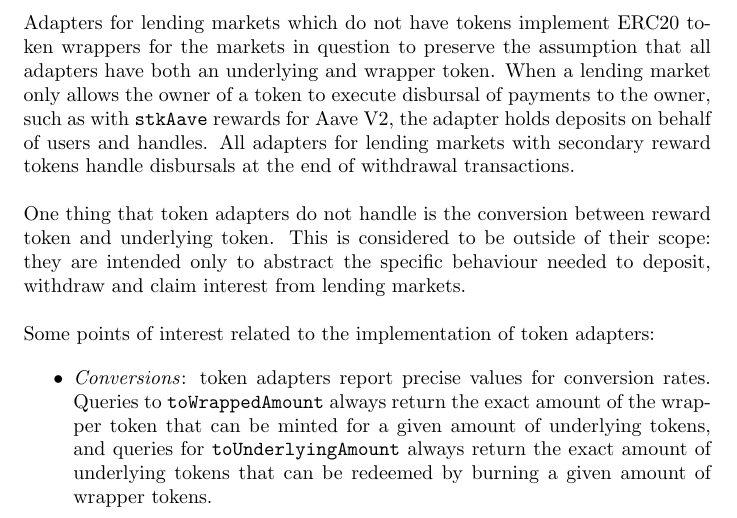
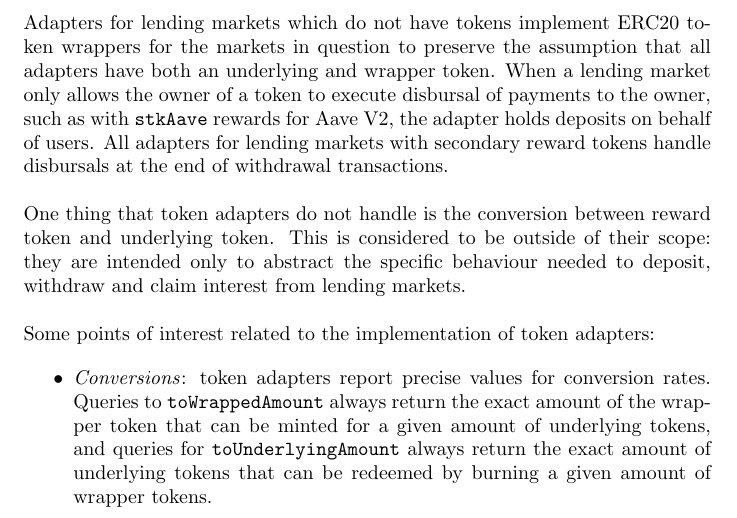
Before and after one commit to indexed-finance/nirn-whitepaper, a LaTeX paper (nirn.tex): part of page 7 of 23, cut so that both start at the same text. Compiled offline with pdfLaTeX.

Commit message:
Removed dangling sentence fragment

```diff
--- a/nirn.tex
+++ b/nirn.tex
@@ -173,7 +173,7 @@ The latter function acts as the skeleton upon which a vault reweighting is valid
 All lending protocols are slightly different: some choose not to utilise wrapper tokens (e.g. dYdX), whereas others have governance rewards that can only be claimed by the depositor (Aave V2). In all cases, token adapters are designed to abstract away implementation details such that depositors receive their full interest without ever interacting with the lending markets directly. This sometimes requires that they extend their scope beyond wrapping function calls.\\
 
 \noindent
-Adapters for lending markets which do not have tokens implement ERC20 token wrappers for the markets in question to preserve the assumption that all adapters have both an underlying and wrapper token. When a lending market only allows the owner of a token to execute disbursal of payments to the owner, such as with \texttt{stkAave} rewards for Aave V2, the adapter holds deposits on behalf of users and handles. All adapters for lending markets with secondary reward tokens handle disbursals at the end of withdrawal transactions.\\
+Adapters for lending markets which do not have tokens implement ERC20 token wrappers for the markets in question to preserve the assumption that all adapters have both an underlying and wrapper token. When a lending market only allows the owner of a token to execute disbursal of payments to the owner, such as with \texttt{stkAave} rewards for Aave V2, the adapter holds deposits on behalf of users. All adapters for lending markets with secondary reward tokens handle disbursals at the end of withdrawal transactions.\\
 
 \noindent
 One thing that token adapters do not handle is the conversion between reward token and underlying token. This is considered to be outside of their scope: they are intended only to abstract the specific behaviour needed to deposit, withdraw and claim interest from lending markets.\\
```
Also changed, not shown: Nirn_Whitepaper.pdf.
